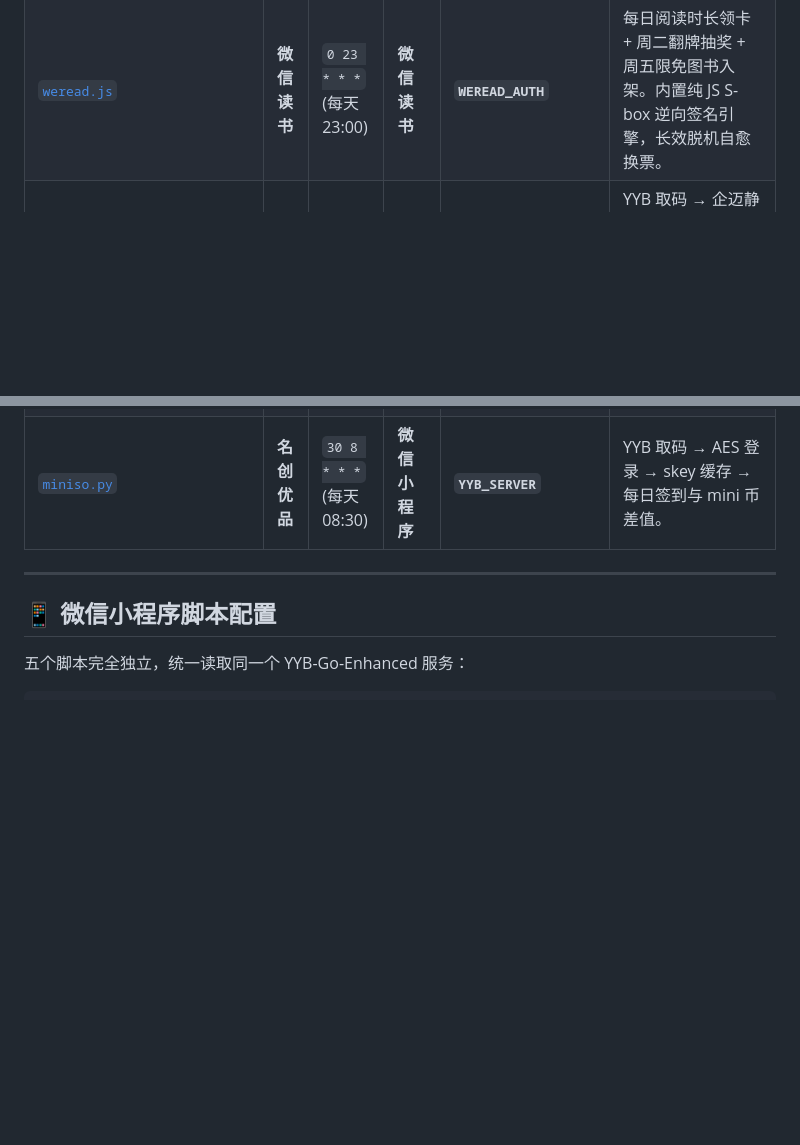
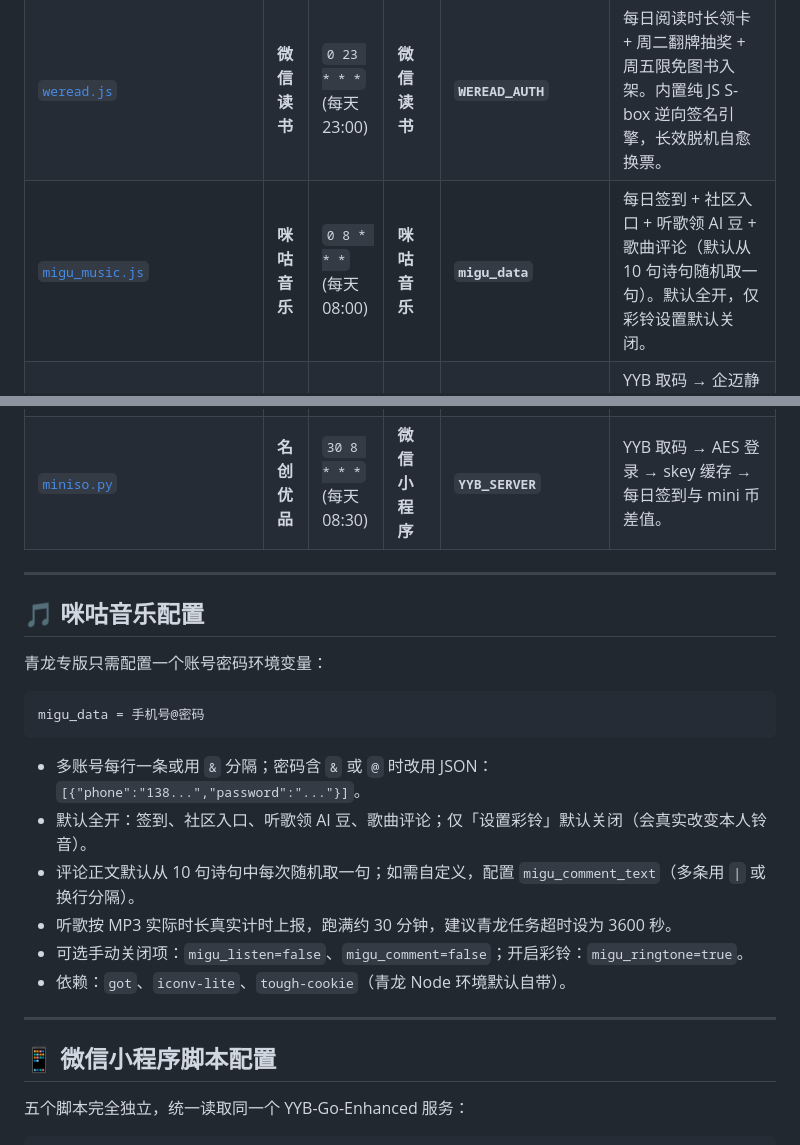
Before and after one commit to TomCatXue/MyCookieCenter, a Markdown page: ql_script/README.md, 2 parts joined by grey strips. GitHub-like rendering; blank space fills up the shorter version.

````diff
--- a/ql_script/README.md
+++ b/ql_script/README.md
@@ -29,9 +29,27 @@ ql repo https://github.com/TomCatXue/MyCookieCenter.git "ql_script" "" "README"
 | [`telecom_midnight_equity.py`](./telecom_midnight_equity.py) | **电信秒杀** | `58 23 * * *`<br>(每天 23:58) | **中国电信** | **`dxlin`** | 毫秒级多线程并发抢兑每月等级专属特权（话费券/视频月卡等），当月抢中后自动休眠，未抢中每天持续抢购。 |
 | [`unicom_daily.py`](./unicom_daily.py) | **中国联通** | `30 10 * * *`<br>(每天 10:30) | **中国联通** | **`chinaUnicom_data`** | 首页签到红包 + 联通爱听赚积分 + 天天领现金 + 权益超市福利 + 沃云手机签到 + 通通乡村能量与安全管家。 |
 | [`weread.js`](./weread.js) | **微信读书** | `0 23 * * *`<br>(每天 23:00) | **微信读书** | **`WEREAD_AUTH`** | 每日阅读时长领卡 + 周二翻牌抽奖 + 周五限免图书入架。内置纯 JS S-box 逆向签名引擎，长效脱机自愈换票。 |
+| [`migu_music.js`](./migu_music.js) | **咪咕音乐** | `0 8 * * *`<br>(每天 08:00) | **咪咕音乐** | **`migu_data`** | 每日签到 + 社区入口 + 听歌领 AI 豆 + 歌曲评论（默认从 10 句诗句随机取一句）。默认全开，仅彩铃设置默认关闭。 |
 | [`linli.py`](./linli.py) | **林里** | `10 10 * * *`<br>(每天 10:10) | **微信小程序** | **`YYB_SERVER`**<br>+ `LINLI_STORE_ID`<br>+ `LINLI_ACTIVITY_ID` | YYB 取码 → 企迈静默登录 → 林里签到。门店和签到活动是企迈业务参数，取码不能替代；需从签到页请求中抓取一次。 |
 | [`bibisheng.py`](./bibisheng.py) | **笔笔省** | `30 7 * * *`<br>(每天 07:30) | **微信小程序** | **`YYB_SERVER`** | YYB 取码 → `jscode` 会话 → 天天领券列表 → 领取每日免费券。 |
 | [`miniso.py`](./miniso.py) | **名创优品** | `30 8 * * *`<br>(每天 08:30) | **微信小程序** | **`YYB_SERVER`** | YYB 取码 → AES 登录 → skey 缓存 → 每日签到与 mini 币差值。 |
+
+---
+
+## 🎵 咪咕音乐配置
+
+青龙专版只需配置一个账号密码环境变量：
+
+```text
+migu_data = 手机号@密码
+```
+
+- 多账号每行一条或用 `&` 分隔；密码含 `&` 或 `@` 时改用 JSON：`[{"phone":"138...","password":"..."}]`。
+- 默认全开：签到、社区入口、听歌领 AI 豆、歌曲评论；仅「设置彩铃」默认关闭（会真实改变本人铃音）。
+- 评论正文默认从 10 句诗句中每次随机取一句；如需自定义，配置 `migu_comment_text`（多条用 `|` 或换行分隔）。
+- 听歌按 MP3 实际时长真实计时上报，跑满约 30 分钟，建议青龙任务超时设为 3600 秒。
+- 可选手动关闭项：`migu_listen=false`、`migu_comment=false`；开启彩铃：`migu_ringtone=true`。
+- 依赖：`got`、`iconv-lite`、`tough-cookie`（青龙 Node 环境默认自带）。
 
 ---
 
````
Also changed, not shown: README.md (+5 -0 lines), loon/README.md (+1 -0 lines), icons/migu.png (added), 3 other files.
